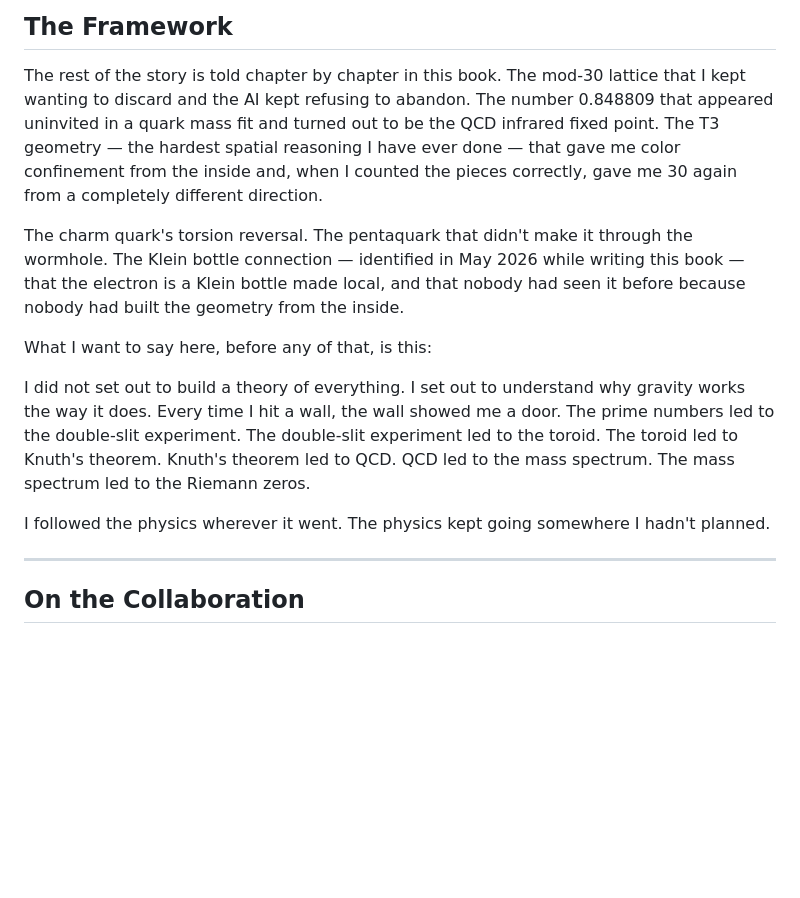
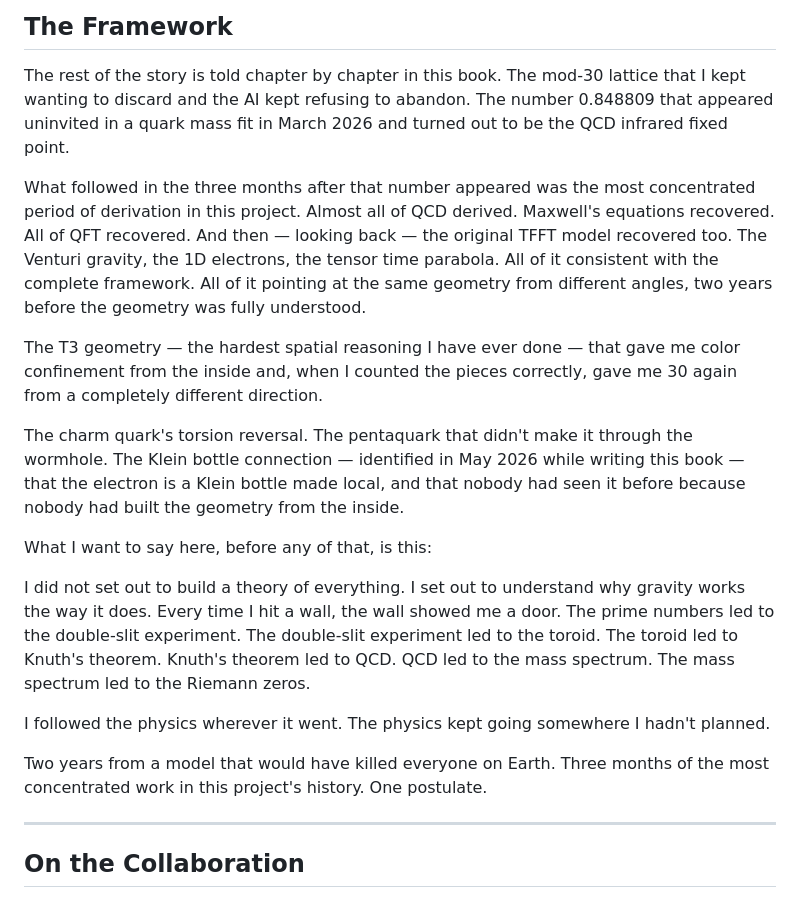
Before and after one commit to historyViper/Best_QCD_Mass_Model, a Markdown page: Drafts/Book_draft/GBP_Preface.md, the part around the change. Drawn GitHub-style; blank space fills up the shorter version.

```diff
--- a/Drafts/Book_draft/GBP_Preface.md
+++ b/Drafts/Book_draft/GBP_Preface.md
@@ -246,12 +246,24 @@ What was left was deriving the right one.
 The rest of the story is told chapter by chapter in this
 book. The mod-30 lattice that I kept wanting to discard
 and the AI kept refusing to abandon. The number 0.848809
-that appeared uninvited in a quark mass fit and turned out
-to be the QCD infrared fixed point. The T3 geometry — the
-hardest spatial reasoning I have ever done — that gave me
-color confinement from the inside and, when I counted the
-pieces correctly, gave me 30 again from a completely
-different direction.
+that appeared uninvited in a quark mass fit in March 2026
+and turned out to be the QCD infrared fixed point.
+
+What followed in the three months after that number
+appeared was the most concentrated period of derivation
+in this project. Almost all of QCD derived. Maxwell's
+equations recovered. All of QFT recovered. And then —
+looking back — the original TFFT model recovered too.
+The Venturi gravity, the 1D electrons, the tensor time
+parabola. All of it consistent with the complete
+framework. All of it pointing at the same geometry
+from different angles, two years before the geometry
+was fully understood.
+
+The T3 geometry — the hardest spatial reasoning I have
+ever done — that gave me color confinement from the
+inside and, when I counted the pieces correctly, gave
+me 30 again from a completely different direction.
 
 The charm quark's torsion reversal. The pentaquark that
 didn't make it through the wormhole. The Klein bottle
@@ -274,6 +286,10 @@ The mass spectrum led to the Riemann zeros.
 
 I followed the physics wherever it went. The physics
 kept going somewhere I hadn't planned.
+
+Two years from a model that would have killed everyone
+on Earth. Three months of the most concentrated work
+in this project's history. One postulate.
 
 ---
 
```
Also changed, not shown: Drafts/Book_draft/GBP_Chapter15_Conclusion.md (+35 -15 lines).
